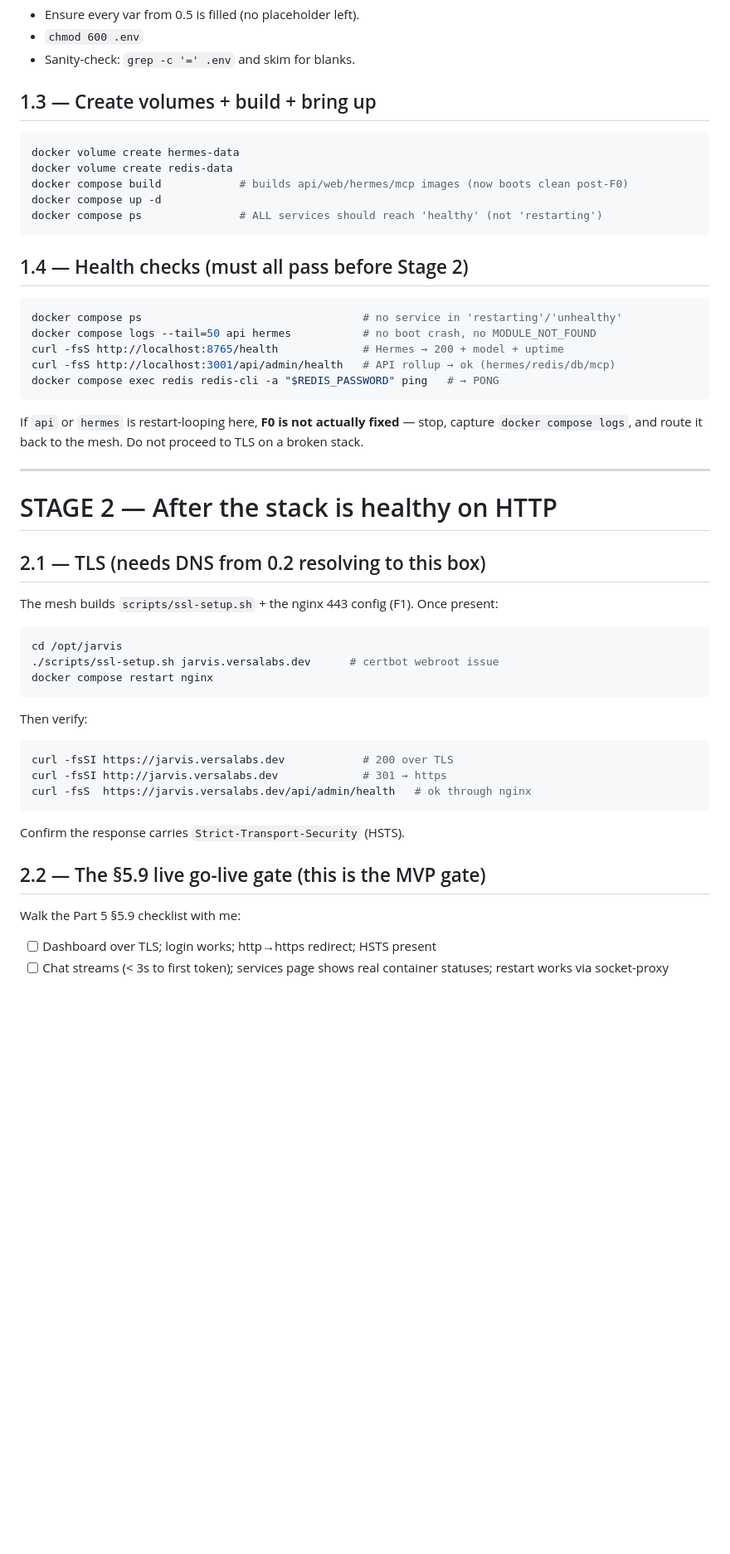
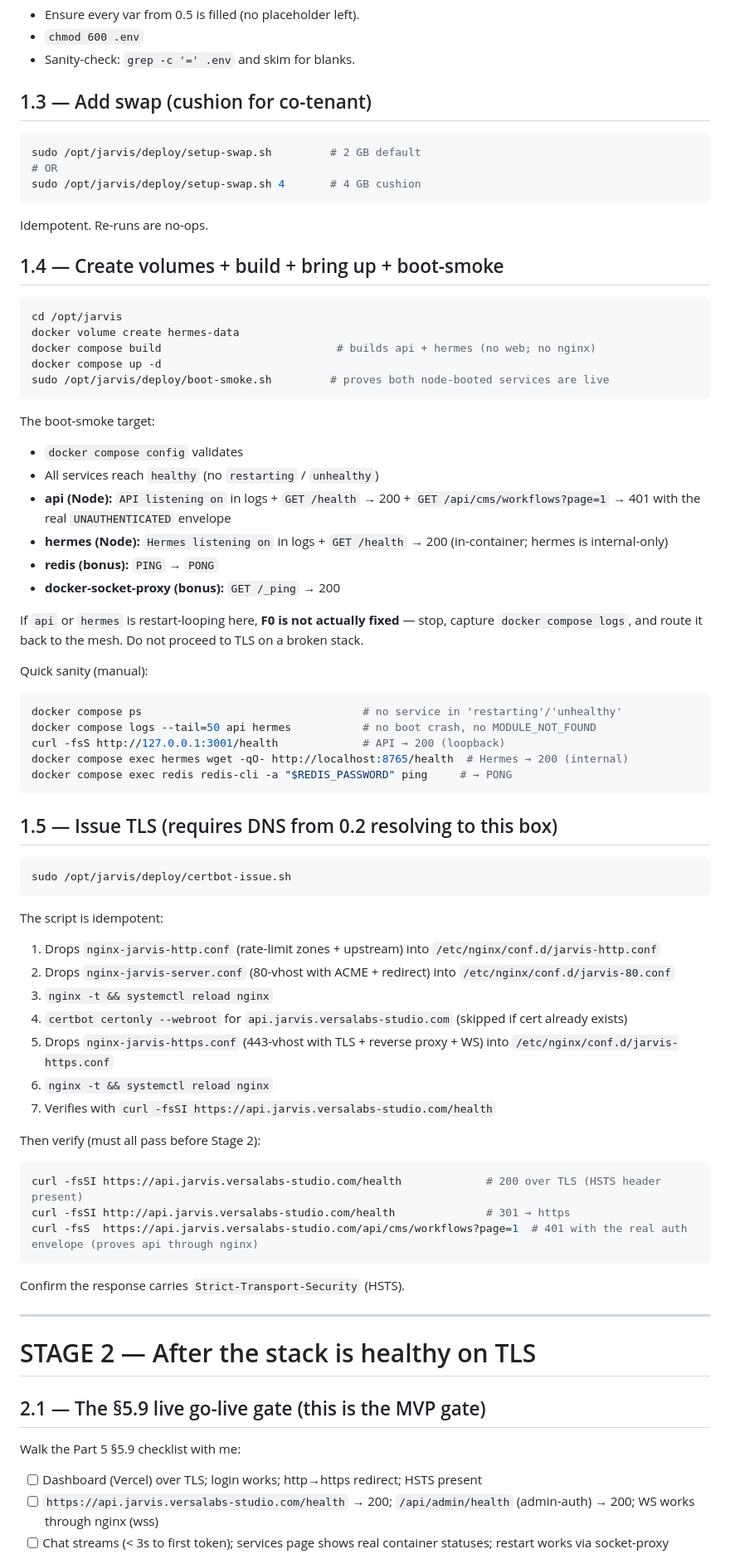
Before and after one commit to VersaLabs-Studio/jarvis-core, a Markdown page: docs/PHASE-F-OPERATOR-GUIDE.md, the part around one of its changes. Shown at 83% size. GitHub-like rendering; blank space fills up the shorter version.

````diff
--- a/docs/PHASE-F-OPERATOR-GUIDE.md
+++ b/docs/PHASE-F-OPERATOR-GUIDE.md
@@ -222,45 +235,71 @@ git pull
 - `chmod 600 .env`
 - Sanity-check: `grep -c '=' .env` and skim for blanks.
 
-## 1.3 — Create volumes + build + bring up
+## 1.3 — Add swap (cushion for co-tenant)
 ```bash
+sudo /opt/jarvis/deploy/setup-swap.sh         # 2 GB default
+# OR
+sudo /opt/jarvis/deploy/setup-swap.sh 4       # 4 GB cushion
+```
+Idempotent. Re-runs are no-ops.
+
+## 1.4 — Create volumes + build + bring up + boot-smoke
+```bash
+cd /opt/jarvis
 docker volume create hermes-data
-docker volume create redis-data
-docker compose build            # builds api/web/hermes/mcp images (now boots clean post-F0)
+docker compose build                           # builds api + hermes (no web; no nginx)
 docker compose up -d
-docker compose ps               # ALL services should reach 'healthy' (not 'restarting')
+sudo /opt/jarvis/deploy/boot-smoke.sh         # proves both node-booted services are live
 ```
 
-## 1.4 — Health checks (must all pass before Stage 2)
+The boot-smoke target:
+- `docker compose config` validates
+- All services reach `healthy` (no `restarting` / `unhealthy`)
+- **api (Node):** `API listening on` in logs + `GET /health` → 200 + `GET /api/cms/workflows?page=1` → 401 with the real `UNAUTHENTICATED` envelope
+- **hermes (Node):** `Hermes listening on` in logs + `GET /health` → 200 (in-container; hermes is internal-only)
+- **redis (bonus):** `PING` → `PONG`
+- **docker-socket-proxy (bonus):** `GET /_ping` → 200
+
+If `api` or `hermes` is restart-looping here, **F0 is not actually fixed** — stop, capture `docker compose logs`, and route it back to the mesh. Do not proceed to TLS on a broken stack.
+
+Quick sanity (manual):
 ```bash
 docker compose ps                                  # no service in 'restarting'/'unhealthy'
 docker compose logs --tail=50 api hermes           # no boot crash, no MODULE_NOT_FOUND
-curl -fsS http://localhost:8765/health             # Hermes → 200 + model + uptime
-curl -fsS http://localhost:3001/api/admin/health   # API rollup → ok (hermes/redis/db/mcp)
-docker compose exec redis redis-cli -a "$REDIS_PASSWORD" ping   # → PONG
+curl -fsS http://127.0.0.1:3001/health             # API → 200 (loopback)
+docker compose exec hermes wget -qO- http://localhost:8765/health  # Hermes → 200 (internal)
+docker compose exec redis redis-cli -a "$REDIS_PASSWORD" ping     # → PONG
 ```
-If `api` or `hermes` is restart-looping here, **F0 is not actually fixed** — stop, capture `docker compose logs`, and route it back to the mesh. Do not proceed to TLS on a broken stack.
+
+## 1.5 — Issue TLS (requires DNS from 0.2 resolving to this box)
+```bash
+sudo /opt/jarvis/deploy/certbot-issue.sh
+```
+
+The script is idempotent:
+1. Drops `nginx-jarvis-http.conf` (rate-limit zones + upstream) into `/etc/nginx/conf.d/jarvis-http.conf`
+2. Drops `nginx-jarvis-server.conf` (80-vhost with ACME + redirect) into `/etc/nginx/conf.d/jarvis-80.conf`
+3. `nginx -t && systemctl reload nginx`
+4. `certbot certonly --webroot` for `api.jarvis.versalabs-studio.com` (skipped if cert already exists)
+5. Drops `nginx-jarvis-https.conf` (443-vhost with TLS + reverse proxy + WS) into `/etc/nginx/conf.d/jarvis-https.conf`
+6. `nginx -t && systemctl reload nginx`
+7. Verifies with `curl -fsSI https://api.jarvis.versalabs-studio.com/health`
+
+Then verify (must all pass before Stage 2):
+```bash
+curl -fsSI https://api.jarvis.versalabs-studio.com/health             # 200 over TLS (HSTS header present)
+curl -fsSI http://api.jarvis.versalabs-studio.com/health              # 301 → https
+curl -fsS  https://api.jarvis.versalabs-studio.com/api/cms/workflows?page=1  # 401 with the real auth envelope (proves api through nginx)
+```
+
+Confirm the response carries `Strict-Transport-Security` (HSTS).
 
 ---
 
-# STAGE 2 — After the stack is healthy on HTTP
+# STAGE 2 — After the stack is healthy on TLS
 
-## 2.1 — TLS (needs DNS from 0.2 resolving to this box)
-The mesh builds `scripts/ssl-setup.sh` + the nginx 443 config (F1). Once present:
-```bash
-cd /opt/jarvis
-./scripts/ssl-setup.sh jarvis.versalabs.dev      # certbot webroot issue
-docker compose restart nginx
-```
-Then verify:
-```bash
-curl -fsSI https://jarvis.versalabs.dev            # 200 over TLS
-curl -fsSI http://jarvis.versalabs.dev             # 301 → https
-curl -fsS  https://jarvis.versalabs.dev/api/admin/health   # ok through nginx
-```
-Confirm the response carries `Strict-Transport-Security` (HSTS).
-
-## 2.2 — The §5.9 live go-live gate (this is the MVP gate)
+## 2.1 — The §5.9 live go-live gate (this is the MVP gate)
 Walk the Part 5 §5.9 checklist with me:
-- [ ] Dashboard over TLS; login works; http→https redirect; HSTS present
+- [ ] Dashboard (Vercel) over TLS; login works; http→https redirect; HSTS present
+- [ ] `https://api.jarvis.versalabs-studio.com/health` → 200; `/api/admin/health` (admin-auth) → 200; WS works through nginx (wss)
 - [ ] Chat streams (< 3s to first token); services page shows real container statuses; restart works via socket-proxy
````
Also changed, not shown: other parts of docs/PHASE-F-OPERATOR-GUIDE.md (+87 -71 lines), docs/PHASE-F-F1-REBUILD-NOTES.md (added, +184 -0 lines), docs/PHASE-F-HANDOFF.md (+6 -0 lines).
